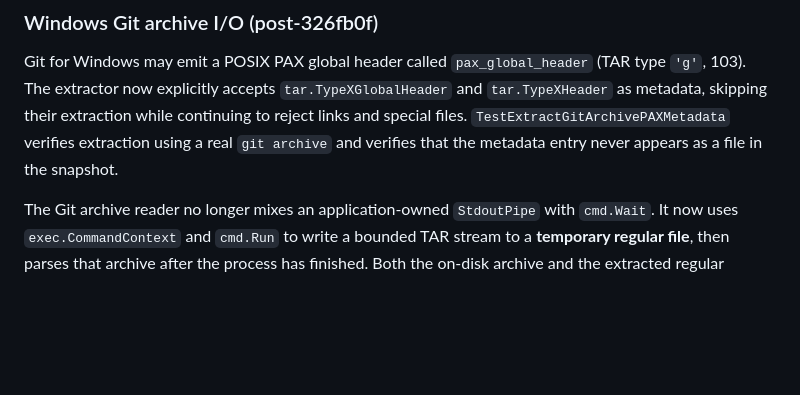
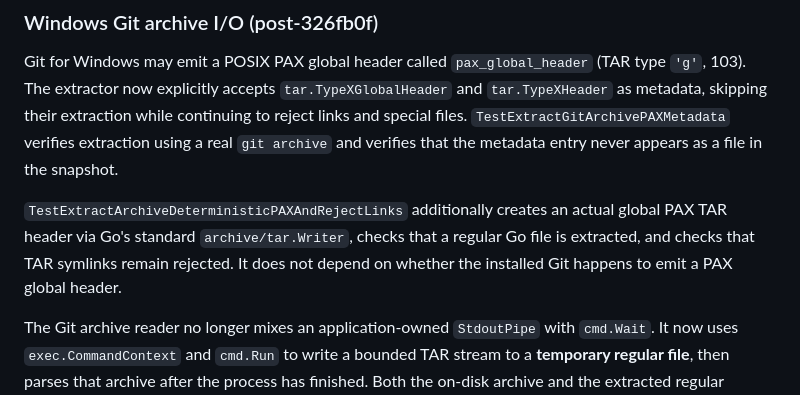
Before and after one commit to kbelludoo/mbvm-db, a Markdown page: internal/impact/DIFF.md, the part around the change. Rendered like a GitHub page; blank space fills up the shorter version.

Commit message:
docs(impact): distinguish Git-driven PAX check from deterministic TAR metadata and symlink safety regression

```diff
--- a/internal/impact/DIFF.md
+++ b/internal/impact/DIFF.md
@@ -38,6 +38,12 @@ skipping their extraction while continuing to reject links and special
 files. `TestExtractGitArchivePAXMetadata` verifies extraction using a
 real `git archive` and verifies that the metadata entry never appears
 as a file in the snapshot.
+
+`TestExtractArchiveDeterministicPAXAndRejectLinks` additionally creates
+an actual global PAX TAR header via Go's standard `archive/tar.Writer`,
+checks that a regular Go file is extracted, and checks that TAR symlinks
+remain rejected. It does not depend on whether the installed Git
+happens to emit a PAX global header.
 
 The Git archive reader no longer mixes an application-owned
 `StdoutPipe` with `cmd.Wait`. It now uses `exec.CommandContext` and
```
